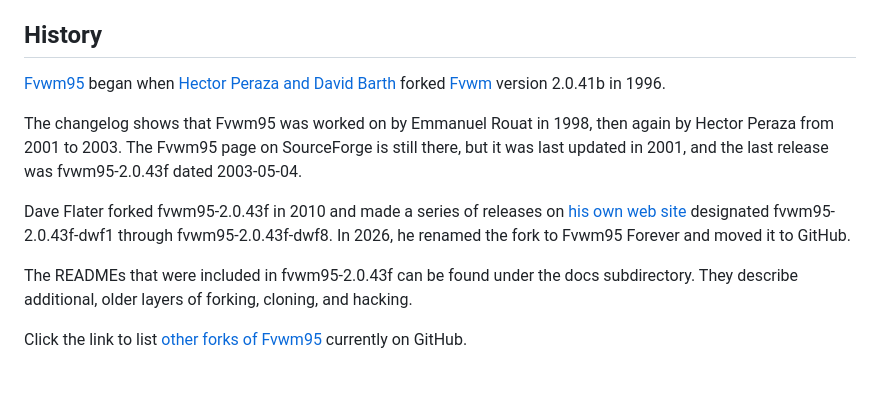
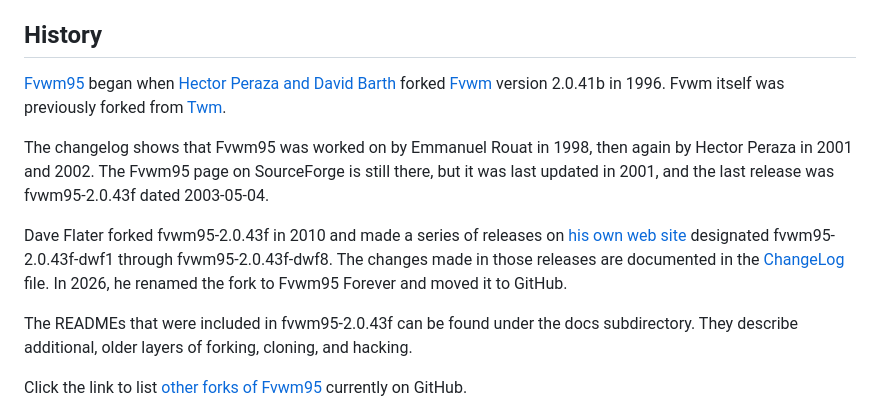
Before and after one commit to DaveFlater/Fvwm95-Forever, a Markdown page: README.md, the part around the change. Rendered like a GitHub page; blank space fills up the shorter version.

Commit message:
More history

```diff
--- a/README.md
+++ b/README.md
@@ -95,17 +95,19 @@ except the preprocessors.  See the modules' man pages for further options.
 
 [Fvwm95](https://fvwm95.sourceforge.net/) began when [Hector Peraza and David
 Barth](https://www.fvwm.org/fvwm-ml/16071.html) forked
-[Fvwm](https://www.fvwm.org/) version 2.0.41b in 1996.
+[Fvwm](https://www.fvwm.org/) version 2.0.41b in 1996.  Fvwm itself was
+previously forked from [Twm](https://gitlab.freedesktop.org/xorg/app/twm).
 
 The changelog shows that Fvwm95 was worked on by Emmanuel Rouat in 1998, then
-again by Hector Peraza from 2001 to 2003.  The Fvwm95 page on SourceForge is
+again by Hector Peraza in 2001 and 2002.  The Fvwm95 page on SourceForge is
 still there, but it was last updated in 2001, and the last release was
 fvwm95-2.0.43f dated 2003-05-04.
 
 Dave Flater forked fvwm95-2.0.43f in 2010 and made a series of releases on
 [his own web site](https://flaterco.com) designated fvwm95-2.0.43f-dwf1
-through fvwm95-2.0.43f-dwf8.  In 2026, he renamed the fork to Fvwm95 Forever
-and moved it to GitHub.
+through fvwm95-2.0.43f-dwf8.  The changes made in those releases are
+documented in the [ChangeLog](ChangeLog) file.  In 2026, he renamed the fork
+to Fvwm95 Forever and moved it to GitHub.
 
 The READMEs that were included in fvwm95-2.0.43f can be found under the docs
 subdirectory.  They describe additional, older layers of forking, cloning,
```
